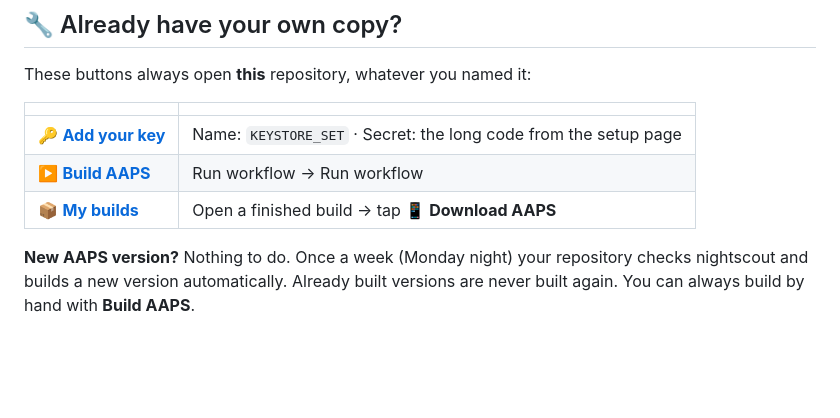
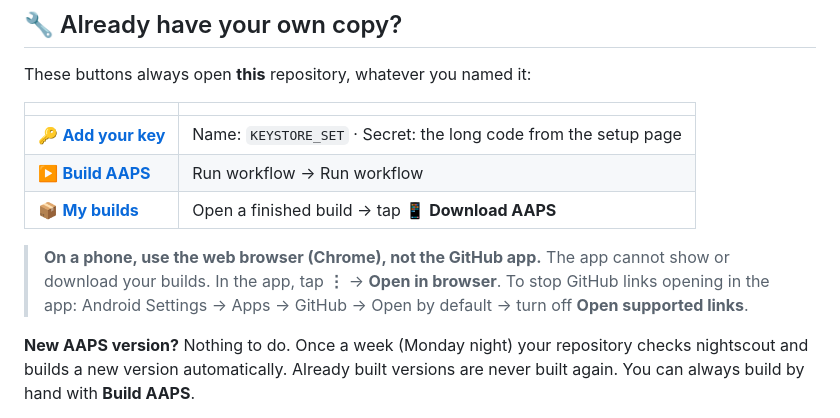
Before and after one commit to dio99/aaps-builder, a Markdown page: README.md, the part around the change. GitHub-like rendering; blank space fills up the shorter version.

Commit message:
README: downloading needs the web browser, not the GitHub app

```diff
--- a/README.md
+++ b/README.md
@@ -20,6 +20,10 @@ These buttons always open **this** repository, whatever you named it:
 | 🔑 **[Add your key](../../settings/secrets/actions/new)** | Name: `KEYSTORE_SET` · Secret: the long code from the setup page |
 | ▶️ **[Build AAPS](../../actions/workflows/build.yml)** | Run workflow → Run workflow |
 | 📦 **[My builds](../../actions)** | Open a finished build → tap **📱 Download AAPS** |
+
+> **On a phone, use the web browser (Chrome), not the GitHub app.** The app cannot show or download your builds.
+> In the app, tap **⋮** → **Open in browser**. To stop GitHub links opening in the app: Android Settings → Apps →
+> GitHub → Open by default → turn off **Open supported links**.
 
 **New AAPS version?** Nothing to do. Once a week (Monday night) your repository checks nightscout and builds a new
 version automatically. Already built versions are never built again. You can always build by hand with **Build AAPS**.
```
